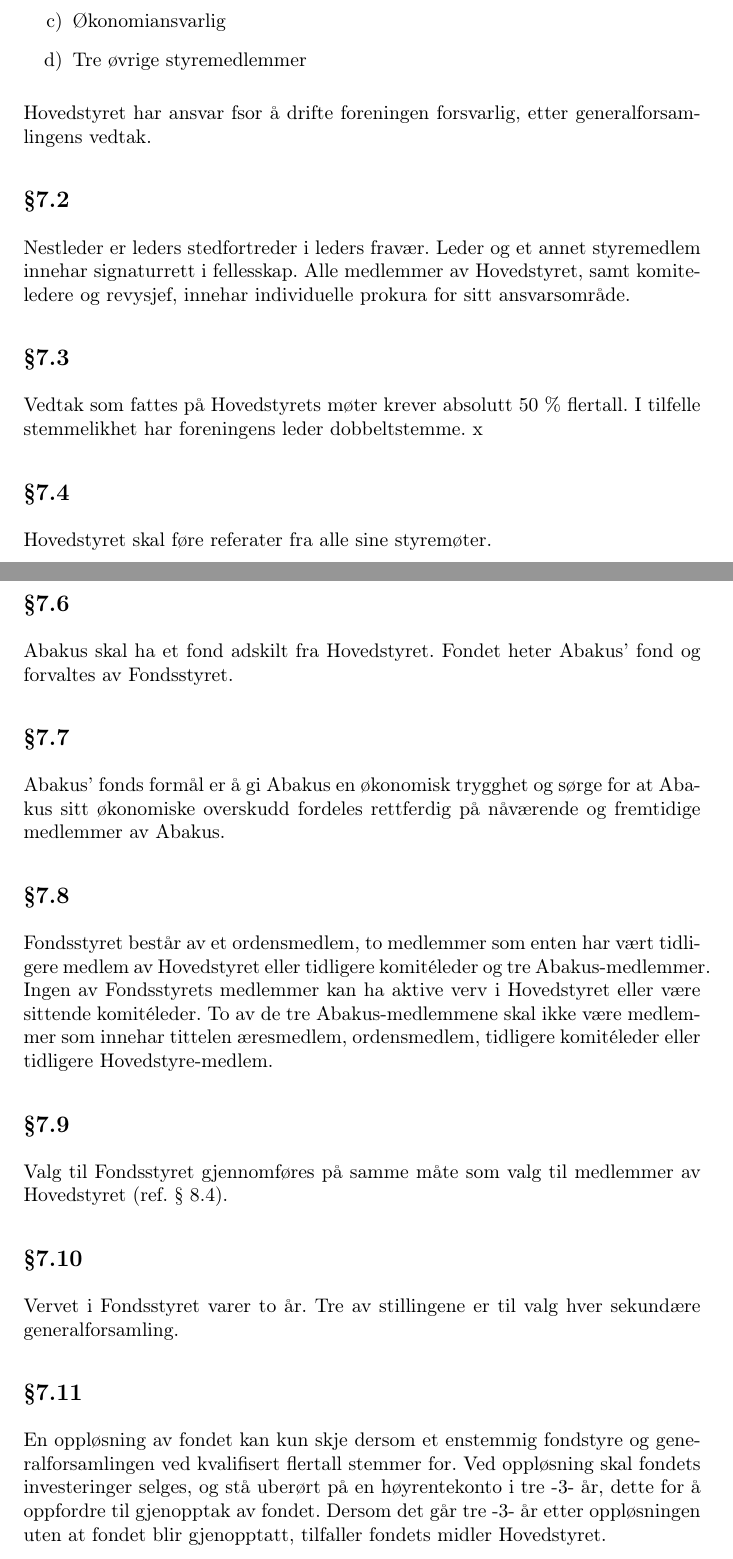
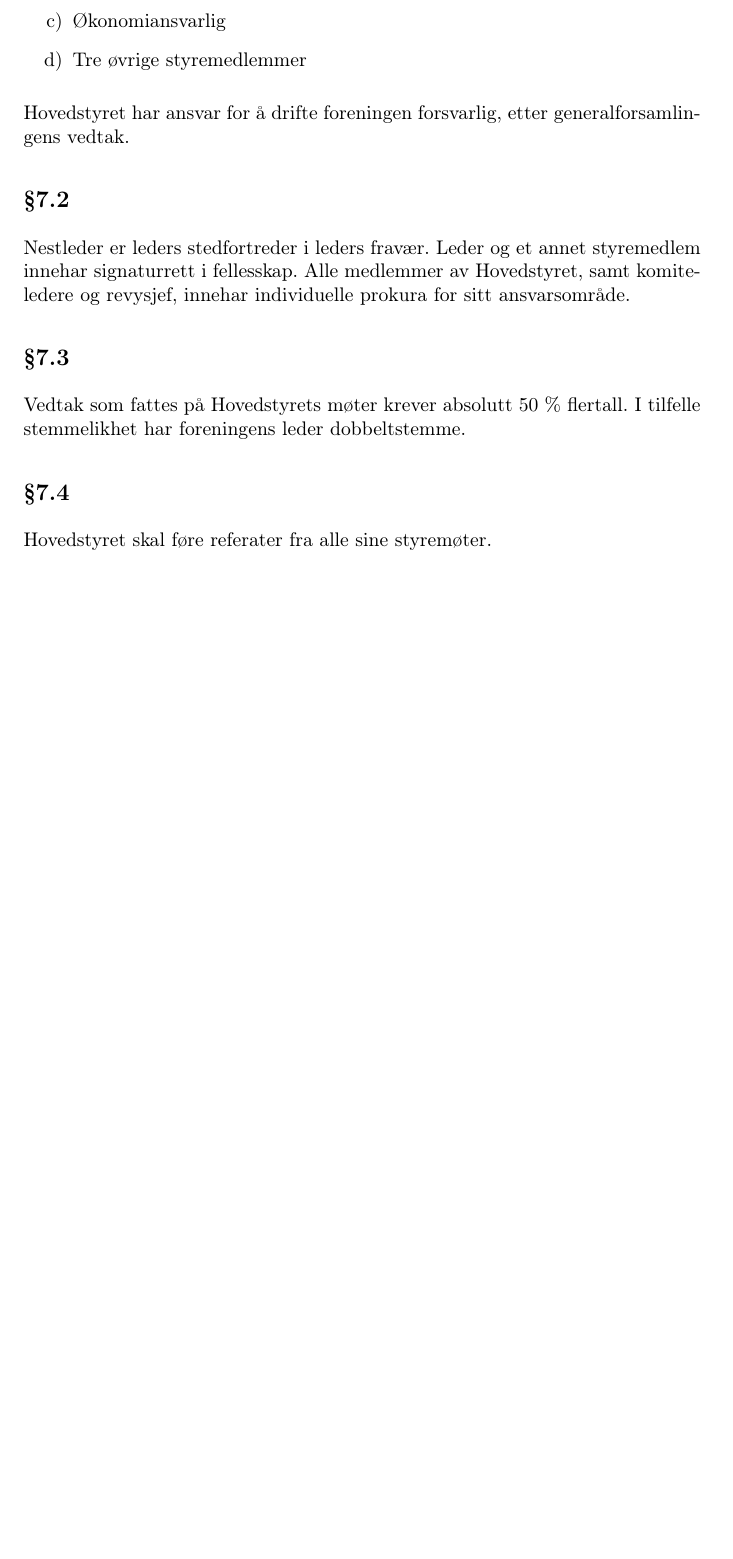
Before and after one commit to abakus-ntnu/statutter, a LaTeX document (abakus-statutter.tex, which reads abakus-statutter/07-hovedstyret.tex): two parts of pages 8 and 9 of 14 before the commit and part of page 8 of 12 after it, the two joined at a grey line, cut so that both start at the same text, the shorter picture padded with empty space. Compiled offline with pdfLaTeX.

Commit message:
Remove unintentionally left out text

```diff
--- a/abakus-statutter/07-hovedstyret.tex
+++ b/abakus-statutter/07-hovedstyret.tex
@@ -9,7 +9,7 @@
     \item Økonomiansvarlig
     \item Tre øvrige styremedlemmer
 \end{enumerate}
-Hovedstyret har ansvar fsor å drifte foreningen forsvarlig, etter generalforsamlingens vedtak.
+Hovedstyret har ansvar for å drifte foreningen forsvarlig, etter generalforsamlingens vedtak.
 \subsection{}
 Nestleder er leders stedfortreder i leders fravær. Leder og et annet styremedlem innehar signaturrett i fellesskap.
 Alle medlemmer av Hovedstyret, samt komiteledere og revysjef, innehar individuelle prokura for sitt ansvarsområde.
@@ -17,34 +17,6 @@
 \subsection{}
 Vedtak som fattes på Hovedstyrets møter krever absolutt 50 \% flertall. I
 tilfelle stemmelikhet har foreningens leder dobbeltstemme.
-x
+
 \subsection{}
 Hovedstyret skal føre referater fra alle sine styremøter.
-
-\subsection{Abakus’ fond}
-
-\subsection{}
-Abakus skal ha et fond adskilt fra Hovedstyret. Fondet heter Abakus’ fond og forvaltes av Fondsstyret.
-
-\subsection{}
-Abakus’ fonds formål er å gi Abakus en økonomisk trygghet og sørge for at Abakus sitt
-økonomiske overskudd fordeles rettferdig på nåværende og fremtidige medlemmer av Abakus.
-
-\subsection{}
-Fondsstyret består av et ordensmedlem, to medlemmer som enten har vært tidligere medlem av
-Hovedstyret eller tidligere komitéleder og tre Abakus-medlemmer. Ingen av Fondsstyrets medlemmer kan ha
-aktive verv i Hovedstyret eller være sittende komitéleder. To av de tre Abakus-medlemmene skal ikke være
-medlemmer som innehar tittelen æresmedlem, ordensmedlem, tidligere komitéleder eller tidligere Hovedstyre-medlem.
-
-\subsection{}
-Valg til Fondsstyret gjennomføres på samme måte som valg til medlemmer av Hovedstyret (ref. § 8.4).
-
-\subsection{}
-Vervet i Fondsstyret varer to år. Tre av stillingene er til valg hver sekundære generalforsamling.
-
-\subsection{}
-En oppløsning av fondet kan kun skje dersom et enstemmig fondstyre og generalforsamlingen
-ved kvalifisert flertall stemmer for. Ved oppløsning skal fondets investeringer selges, og stå
-uberørt på en høyrentekonto i tre -3- år, dette for å oppfordre til gjenopptak av fondet. Dersom
-det går tre -3- år etter oppløsningen uten at fondet blir gjenopptatt, tilfaller fondets midler
-Hovedstyret.
```
Also changed, not shown: abakus-statutter/07-hovedstyret.tex (38 more changed lines).
